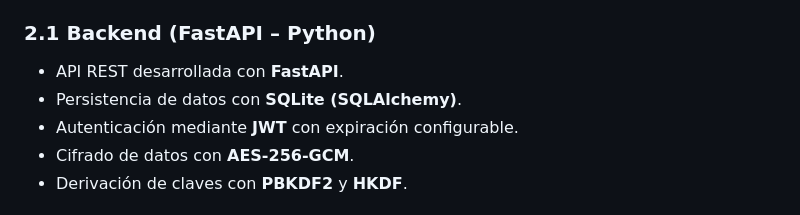
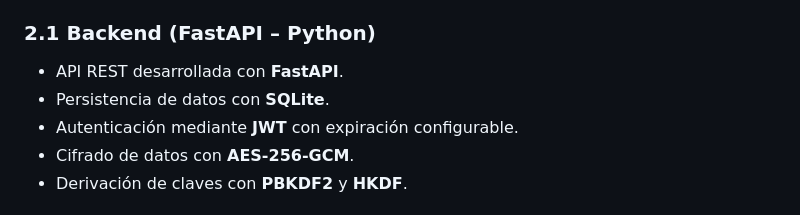
Before and after one commit to SDAM26/etica_seguridad, a Markdown page: README.md, the part around the change. GitHub-like rendering.

Commit message:
final 2
Removed mention of SQLAlchemy in data persistence section.

```diff
--- a/README.md
+++ b/README.md
@@ -11,7 +11,7 @@ Permite almacenar, cifrar, gestionar y recuperar credenciales de forma segura, a
 
 ### 2.1 Backend (FastAPI – Python)
 - API REST desarrollada con **FastAPI**.
-- Persistencia de datos con **SQLite (SQLAlchemy)**.
+- Persistencia de datos con **SQLite**.
 - Autenticación mediante **JWT** con expiración configurable.
 - Cifrado de datos con **AES-256-GCM**.
 - Derivación de claves con **PBKDF2** y **HKDF**.
```
